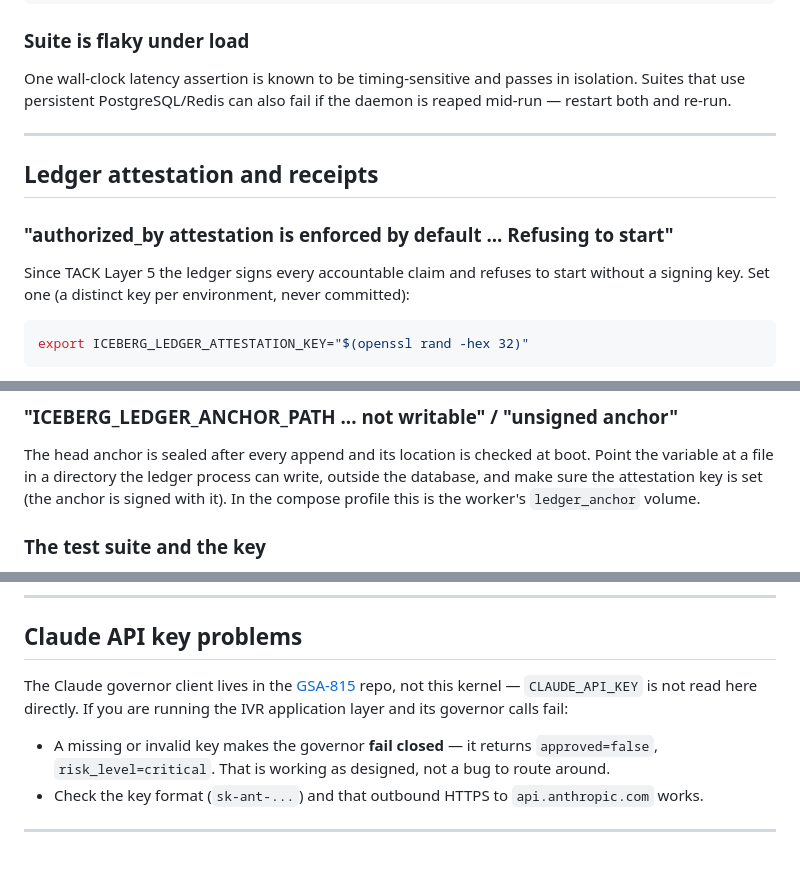
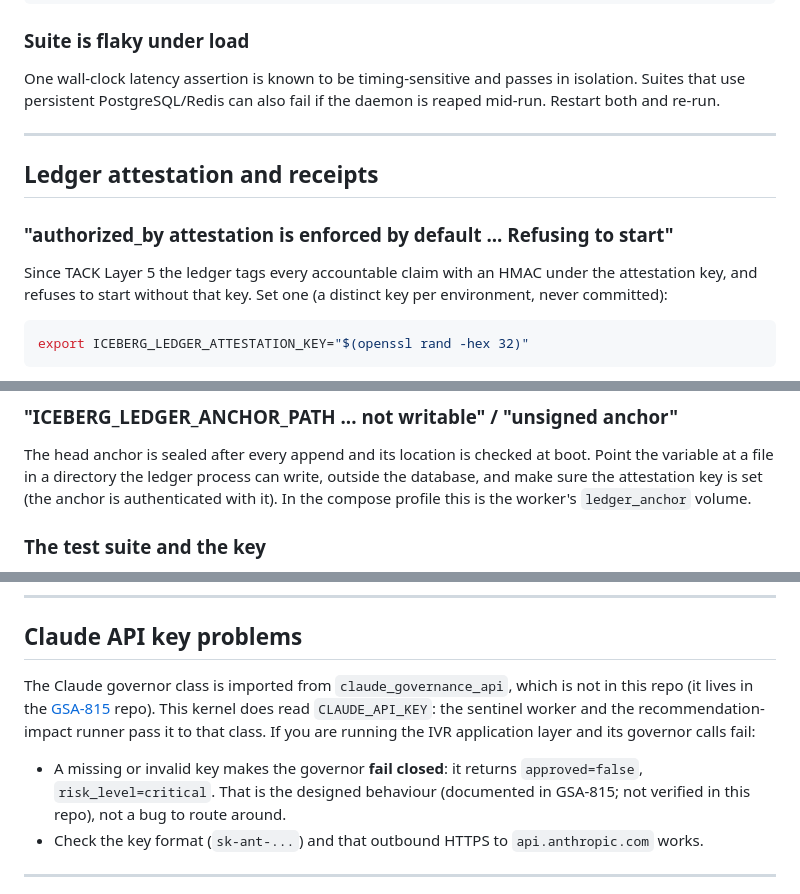
Before and after one commit to wking53214/sentinel_os, a Markdown page: TROUBLESHOOTING.md, 3 parts joined by grey strips. Rendered like a GitHub page; blank space fills up the shorter version.

Commit message:
Step 3: correct TROUBLESHOOTING.md accuracy against the code
- Claude API key: the kernel does read CLAUDE_API_KEY (sentinel_worker.py
  and recommendation_impact.py pass it to claude_governance_api, which is
  imported from outside this repo). The old "not read here" was wrong.
  The fail-closed behaviour is documented in GSA-815 and is not verified here.
- Ledger wording: the ledger tags claims with an HMAC under the attestation
  key, and the anchor is authenticated with it. "Signs" and "signed" implied
  a public-key signature.
- Remove em dashes (CLAUDE.md rule 7), replacing them with punctuation.

Verified: the workflow file, the scripts, the env variables and their
refusal messages, the dev-override warning, the verifier and export flags,
the compose services and anchor volume, the port, and the test-only key.

No code changed. No affected test suite (docs only).

Co-Authored-By: Claude Haiku 5.5 <noreply@anthropic.com>
Claude-Session: https://claude.ai/code/session_015ipaVfjChvFjvZN3CawPGZ

````diff
--- a/TROUBLESHOOTING.md
+++ b/TROUBLESHOOTING.md
@@ -191,7 +191,7 @@ python3 -m pytest Tests/test_file.py::test_name -vvs --tb=long
 
 One wall-clock latency assertion is known to be timing-sensitive and passes in
 isolation. Suites that use persistent PostgreSQL/Redis can also fail if the
-daemon is reaped mid-run — restart both and re-run.
+daemon is reaped mid-run. Restart both and re-run.
 
 ---
 
@@ -199,8 +199,8 @@ daemon is reaped mid-run — restart both and re-run.
 
 ### "authorized_by attestation is enforced by default ... Refusing to start"
 
-Since TACK Layer 5 the ledger signs every accountable claim and refuses to
-start without a signing key. Set one (a distinct key per environment, never
+Since TACK Layer 5 the ledger tags every accountable claim with an HMAC under
+the attestation key, and refuses to start without that key. Set one (a distinct key per environment, never
 committed):
 
 ```bash
@@ -224,7 +224,7 @@ the override above is the only opt-out.
 The head anchor is sealed after every append and its location is checked at
 boot. Point the variable at a file in a directory the ledger process can
 write, outside the database, and make sure the attestation key is set (the
-anchor is signed with it). In the compose profile this is the worker's
+anchor is authenticated with it). In the compose profile this is the worker's
 `ledger_anchor` volume.
 
 ### The test suite and the key
@@ -316,13 +316,15 @@ curl -fs http://localhost:8000/health
 
 ## Claude API key problems
 
-The Claude governor client lives in the [GSA-815](https://github.com/wking53214/GSA-815)
-repo, not this kernel — `CLAUDE_API_KEY` is not read here directly. If you are
-running the IVR application layer and its governor calls fail:
+The Claude governor class is imported from `claude_governance_api`, which is not
+in this repo (it lives in the [GSA-815](https://github.com/wking53214/GSA-815)
+repo). This kernel does read `CLAUDE_API_KEY`: the sentinel worker and the
+recommendation-impact runner pass it to that class. If you are running the IVR
+application layer and its governor calls fail:
 
-- A missing or invalid key makes the governor **fail closed** — it returns
-  `approved=false`, `risk_level=critical`. That is working as designed, not a
-  bug to route around.
+- A missing or invalid key makes the governor **fail closed**: it returns
+  `approved=false`, `risk_level=critical`. That is the designed behaviour
+  (documented in GSA-815; not verified in this repo), not a bug to route around.
 - Check the key format (`sk-ant-...`) and that outbound HTTPS to
   `api.anthropic.com` works.
 
````
Also changed, not shown: other parts of TROUBLESHOOTING.md (+7 -7 lines).
